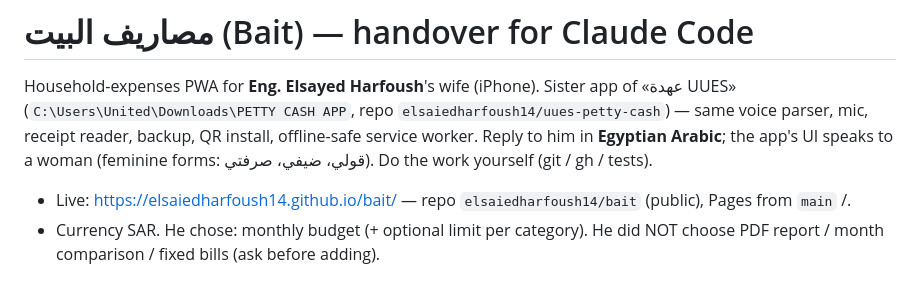
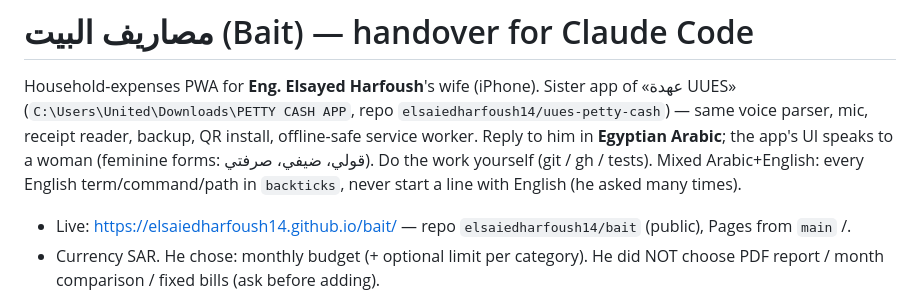
Before and after one commit to elsaiedharfoush14/bait, a Markdown page: CLAUDE.md, the part around the change. Rendered like a GitHub page.

Commit message:
CLAUDE.md: Arabic+English mixing rule
Co-Authored-By: Claude Opus 5.5 <noreply@anthropic.com>
Claude-Session: https://claude.ai/code/session_015MMMEZMS5nKxWpkwPTgaSB

```diff
--- a/CLAUDE.md
+++ b/CLAUDE.md
@@ -4,6 +4,7 @@ Household-expenses PWA for **Eng. Elsayed Harfoush**'s wife (iPhone). Sister app
 (`C:\Users\United\Downloads\PETTY CASH APP`, repo `elsaiedharfoush14/uues-petty-cash`) — same voice parser,
 mic, receipt reader, backup, QR install, offline-safe service worker. Reply to him in **Egyptian Arabic**;
 the app's UI speaks to a woman (feminine forms: قولي، ضيفي، صرفتي). Do the work yourself (git / gh / tests).
+Mixed Arabic+English: every English term/command/path in `backticks`, never start a line with English (he asked many times).
 
 - Live: https://elsaiedharfoush14.github.io/bait/ — repo `elsaiedharfoush14/bait` (public), Pages from `main` /.
 - Currency SAR. He chose: monthly budget (+ optional limit per category). He did NOT choose PDF report /
```
